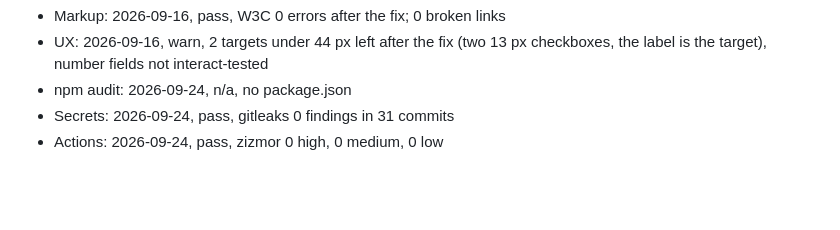
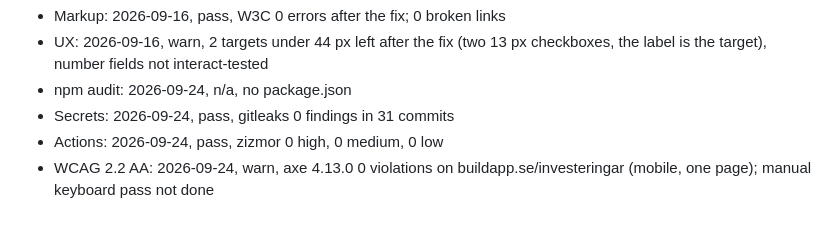
Before and after one commit to buildapp-se/investeringar, a Markdown page: CONTEXT.md, the part around the change. Drawn GitHub-style; blank space fills up the shorter version.

Commit message:
chore: WCAG-audit med axe på hemsidan (aifabriken audit-run)
Co-Authored-By: Claude Opus 5.5 (1M context) <noreply@anthropic.com>

```diff
--- a/CONTEXT.md
+++ b/CONTEXT.md
@@ -59,3 +59,4 @@ Read by the cockpit Audits tab. One `- Label: YYYY-MM-DD, result` per check; con
 - npm audit: 2026-09-24, n/a, no package.json
 - Secrets: 2026-09-24, pass, gitleaks 0 findings in 31 commits
 - Actions: 2026-09-24, pass, zizmor 0 high, 0 medium, 0 low
+- WCAG 2.2 AA: 2026-09-24, warn, axe 4.13.0 0 violations on buildapp.se/investeringar (mobile, one page); manual keyboard pass not done
```
